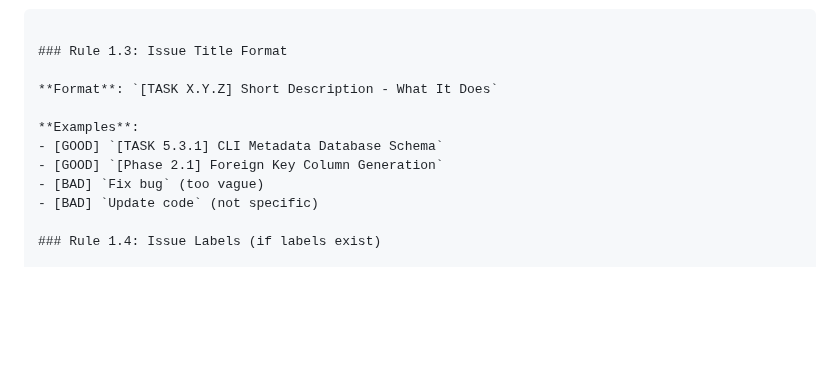
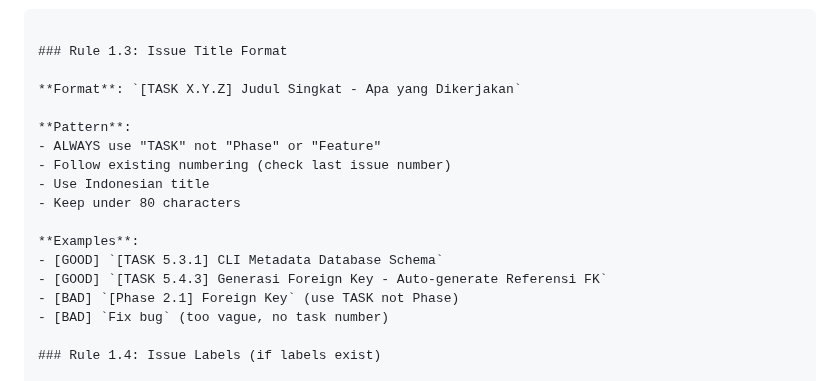
Before and after one commit to kripikindomart/platform-cms, a Markdown page: .kiro/skills/platform-cms-rules.md, the part around the change. Drawn GitHub-style; blank space fills up the shorter version.

Commit message:
docs: Fix issue numbering rule - use TASK not Phase
- Updated skill to enforce TASK numbering pattern
- Closed incorrect Phase format issues (#21, #22, #23)
- Created correct issue #24 (Task 5.4.3)
- Task numbering follows existing pattern (5.1, 5.2, 5.3.x, 5.4.x)
- Indonesian titles mandatory

This ensures consistency with existing 20+ issues.

```diff
--- a/.kiro/skills/platform-cms-rules.md
+++ b/.kiro/skills/platform-cms-rules.md
@@ -231,13 +231,19 @@ Skill ini memastikan AI assistant (Kiro) mengikuti aturan development yang konsi
 
 ### Rule 1.3: Issue Title Format
 
-**Format**: `[TASK X.Y.Z] Short Description - What It Does`
+**Format**: `[TASK X.Y.Z] Judul Singkat - Apa yang Dikerjakan`
+
+**Pattern**:
+- ALWAYS use "TASK" not "Phase" or "Feature"
+- Follow existing numbering (check last issue number)
+- Use Indonesian title
+- Keep under 80 characters
 
 **Examples**:
 - [GOOD] `[TASK 5.3.1] CLI Metadata Database Schema`
-- [GOOD] `[Phase 2.1] Foreign Key Column Generation`
-- [BAD] `Fix bug` (too vague)
-- [BAD] `Update code` (not specific)
+- [GOOD] `[TASK 5.4.3] Generasi Foreign Key - Auto-generate Referensi FK`
+- [BAD] `[Phase 2.1] Foreign Key` (use TASK not Phase)
+- [BAD] `Fix bug` (too vague, no task number)
 
 ### Rule 1.4: Issue Labels (if labels exist)
 
```
